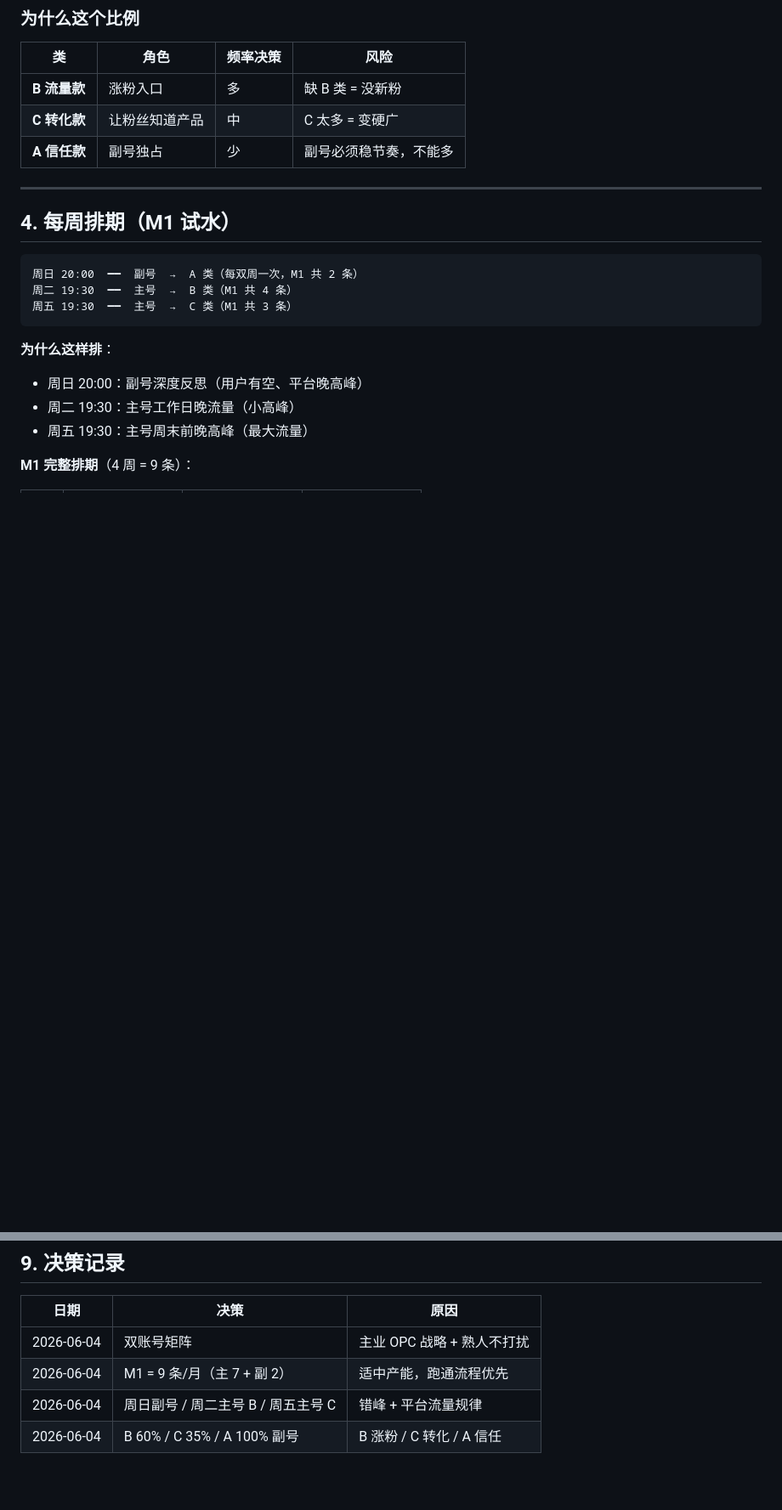
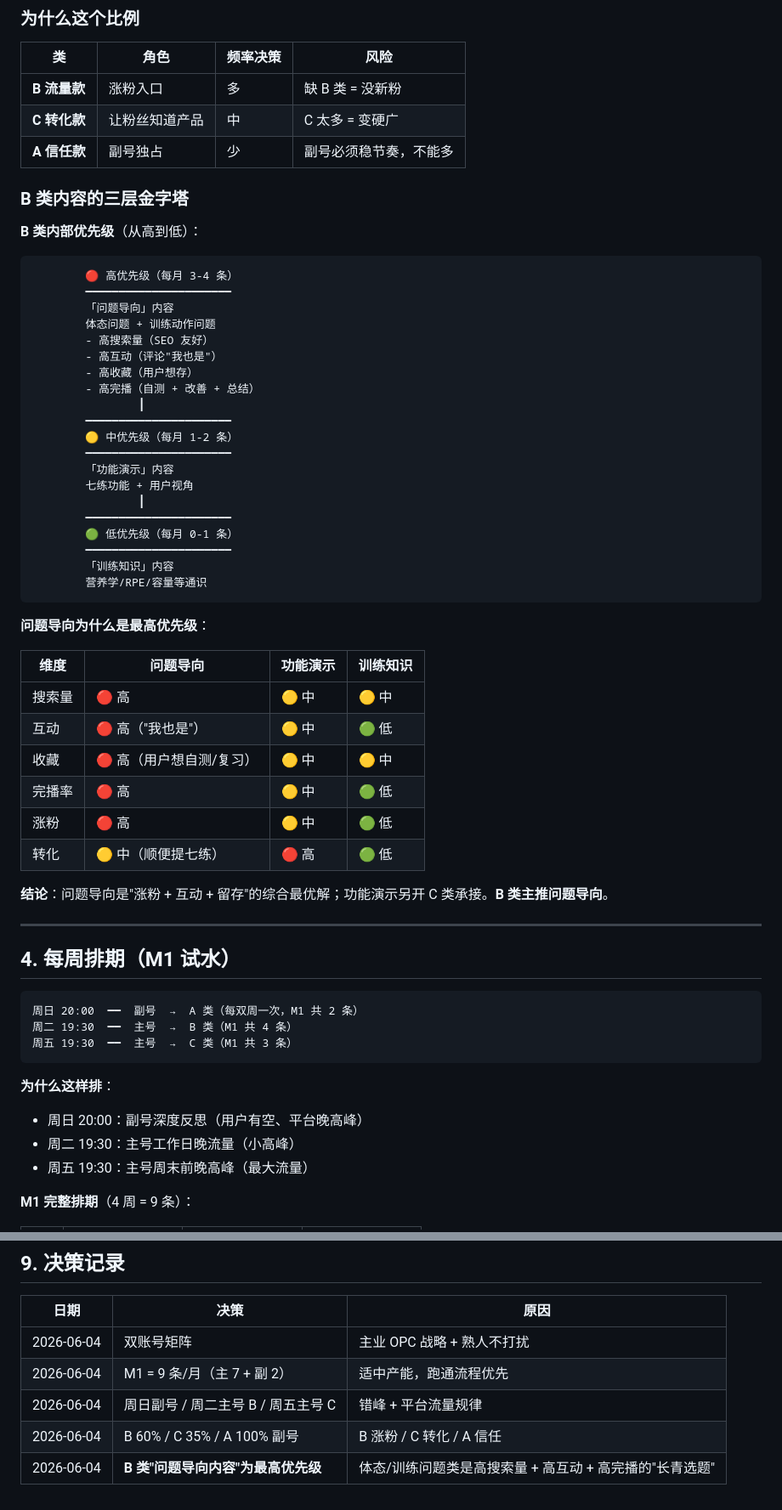
Before and after one commit to eaTong/7fit, a Markdown page: resources/docs/strategy.md, 2 parts joined by grey strips. Shown at 85% size. Rendered like a GitHub page; blank space fills up the shorter version.

````diff
--- a/resources/docs/strategy.md
+++ b/resources/docs/strategy.md
@@ -49,6 +49,46 @@
 | **B 流量款** | 涨粉入口 | 多 | 缺 B 类 = 没新粉 |
 | **C 转化款** | 让粉丝知道产品 | 中 | C 太多 = 变硬广 |
 | **A 信任款** | 副号独占 | 少 | 副号必须稳节奏，不能多 |
+
+### B 类内容的三层金字塔
+
+**B 类内部优先级**（从高到低）：
+
+```
+        🔴 高优先级（每月 3-4 条）
+        ━━━━━━━━━━━━━━━━━━━━━━
+        「问题导向」内容
+        体态问题 + 训练动作问题
+        - 高搜索量（SEO 友好）
+        - 高互动（评论"我也是"）
+        - 高收藏（用户想存）
+        - 高完播（自测 + 改善 + 总结）
+                ┃
+        ━━━━━━━━━━━━━━━━━━━━━━
+        🟡 中优先级（每月 1-2 条）
+        ━━━━━━━━━━━━━━━━━━━━━━
+        「功能演示」内容
+        七练功能 + 用户视角
+                ┃
+        ━━━━━━━━━━━━━━━━━━━━━━
+        🟢 低优先级（每月 0-1 条）
+        ━━━━━━━━━━━━━━━━━━━━━━
+        「训练知识」内容
+        营养学/RPE/容量等通识
+```
+
+**问题导向为什么是最高优先级**：
+
+| 维度 | 问题导向 | 功能演示 | 训练知识 |
+|---|---|---|---|
+| 搜索量 | 🔴 高 | 🟡 中 | 🟡 中 |
+| 互动 | 🔴 高（"我也是"）| 🟡 中 | 🟢 低 |
+| 收藏 | 🔴 高（用户想自测/复习）| 🟡 中 | 🟡 中 |
+| 完播率 | 🔴 高 | 🟡 中 | 🟢 低 |
+| 涨粉 | 🔴 高 | 🟡 中 | 🟢 低 |
+| 转化 | 🟡 中（顺便提七练）| 🔴 高 | 🟢 低 |
+
+**结论**：问题导向是"涨粉 + 互动 + 留存"的综合最优解；功能演示另开 C 类承接。**B 类主推问题导向**。
 
 ---
 
@@ -161,3 +201,4 @@
 | 2026-06-04 | M1 = 9 条/月（主 7 + 副 2）| 适中产能，跑通流程优先 |
 | 2026-06-04 | 周日副号 / 周二主号 B / 周五主号 C | 错峰 + 平台流量规律 |
 | 2026-06-04 | B 60% / C 35% / A 100% 副号 | B 涨粉 / C 转化 / A 信任 |
+| 2026-06-04 | **B 类"问题导向内容"为最高优先级** | 体态/训练问题类是高搜索量 + 高互动 + 高完播的"长青选题" |
````
Also changed, not shown: resources/docs/backlog.md (+79 -11 lines).
